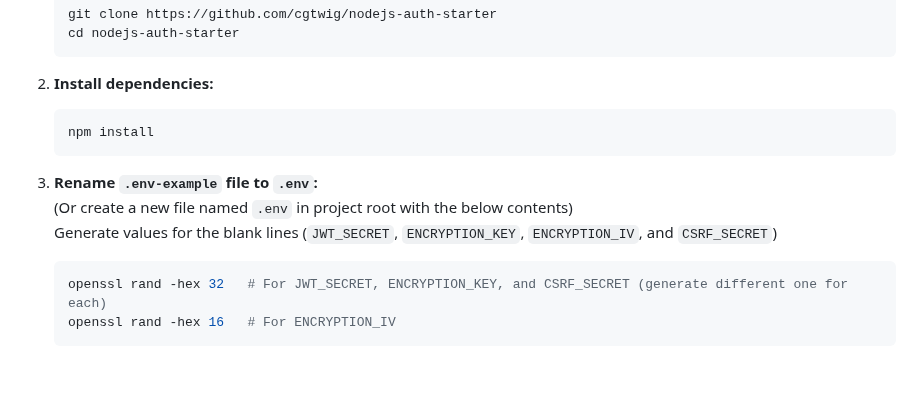
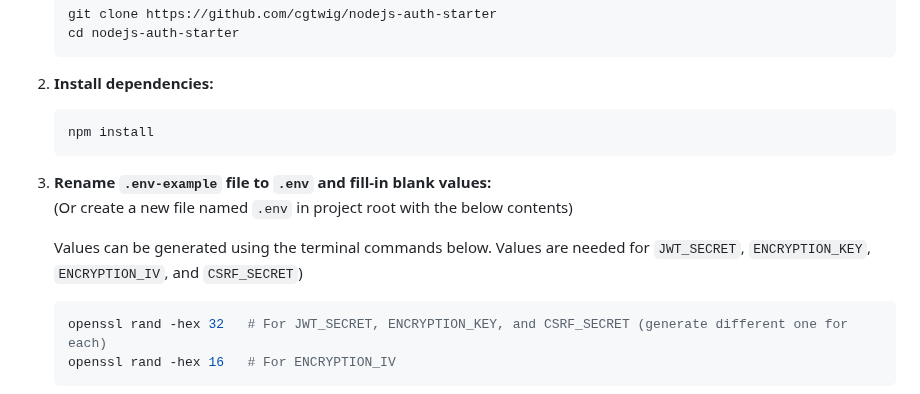
Before and after one commit to ipwill/nodejs-auth-starter, a Markdown page: README.md, the part around the change. Rendered like a GitHub page; blank space fills up the shorter version.

````diff
--- a/README.md
+++ b/README.md
@@ -33,9 +33,10 @@ Real-time SPA with user authentication that includes support for 2FA, CSRF, Helm
    npm install
    ```
 
-3. **Rename `.env-example` file to `.env`:**
+3. **Rename `.env-example` file to `.env` and fill-in blank values:**
    (Or create a new file named `.env` in project root with the below contents)
-   Generate values for the blank lines (`JWT_SECRET`, `ENCRYPTION_KEY`, `ENCRYPTION_IV`, and `CSRF_SECRET`)
+
+   Values can be generated using the terminal commands below. Values are needed for `JWT_SECRET`, `ENCRYPTION_KEY`, `ENCRYPTION_IV`, and `CSRF_SECRET`)
    ```bash
    openssl rand -hex 32   # For JWT_SECRET, ENCRYPTION_KEY, and CSRF_SECRET (generate different one for each)
    openssl rand -hex 16   # For ENCRYPTION_IV
````
